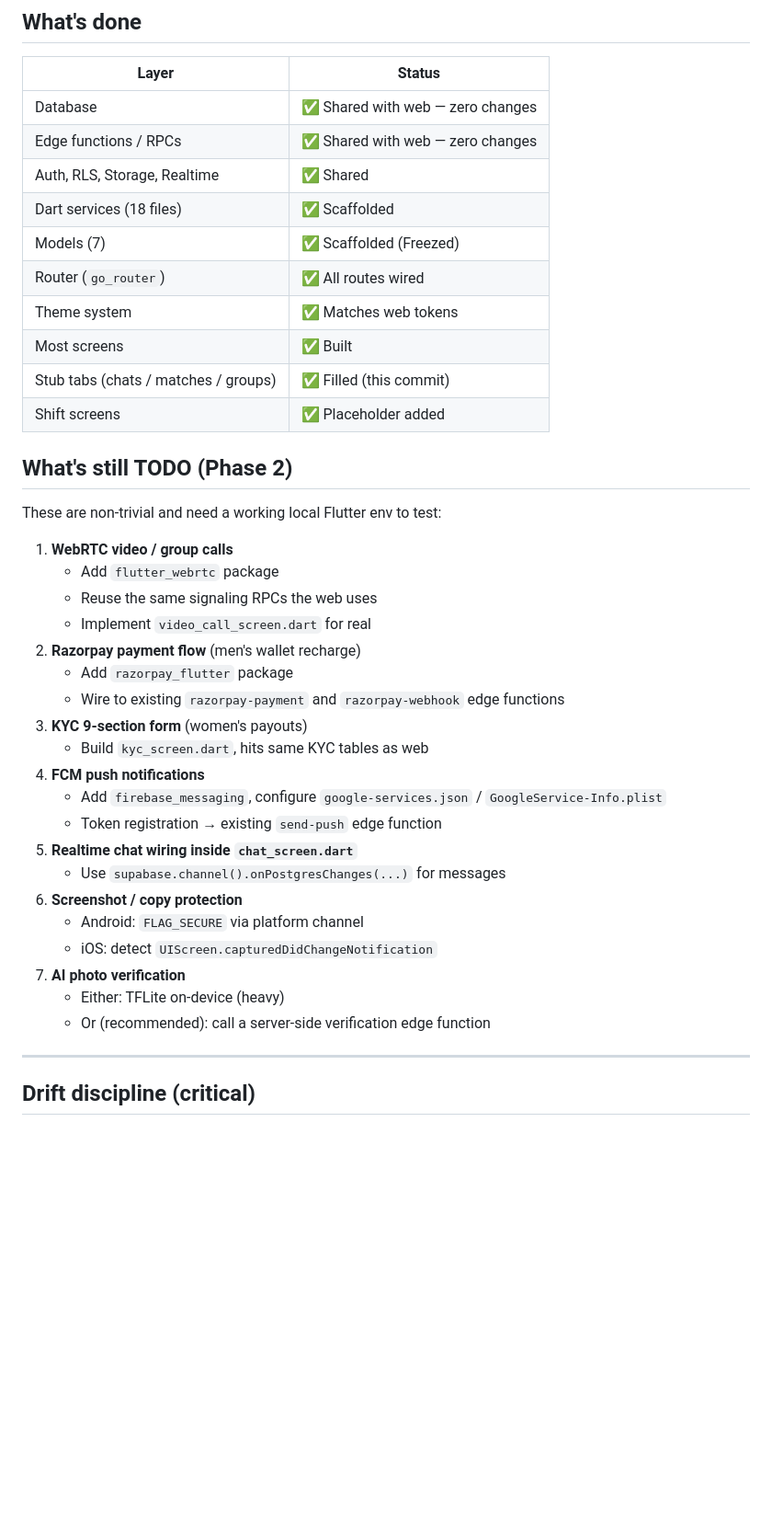
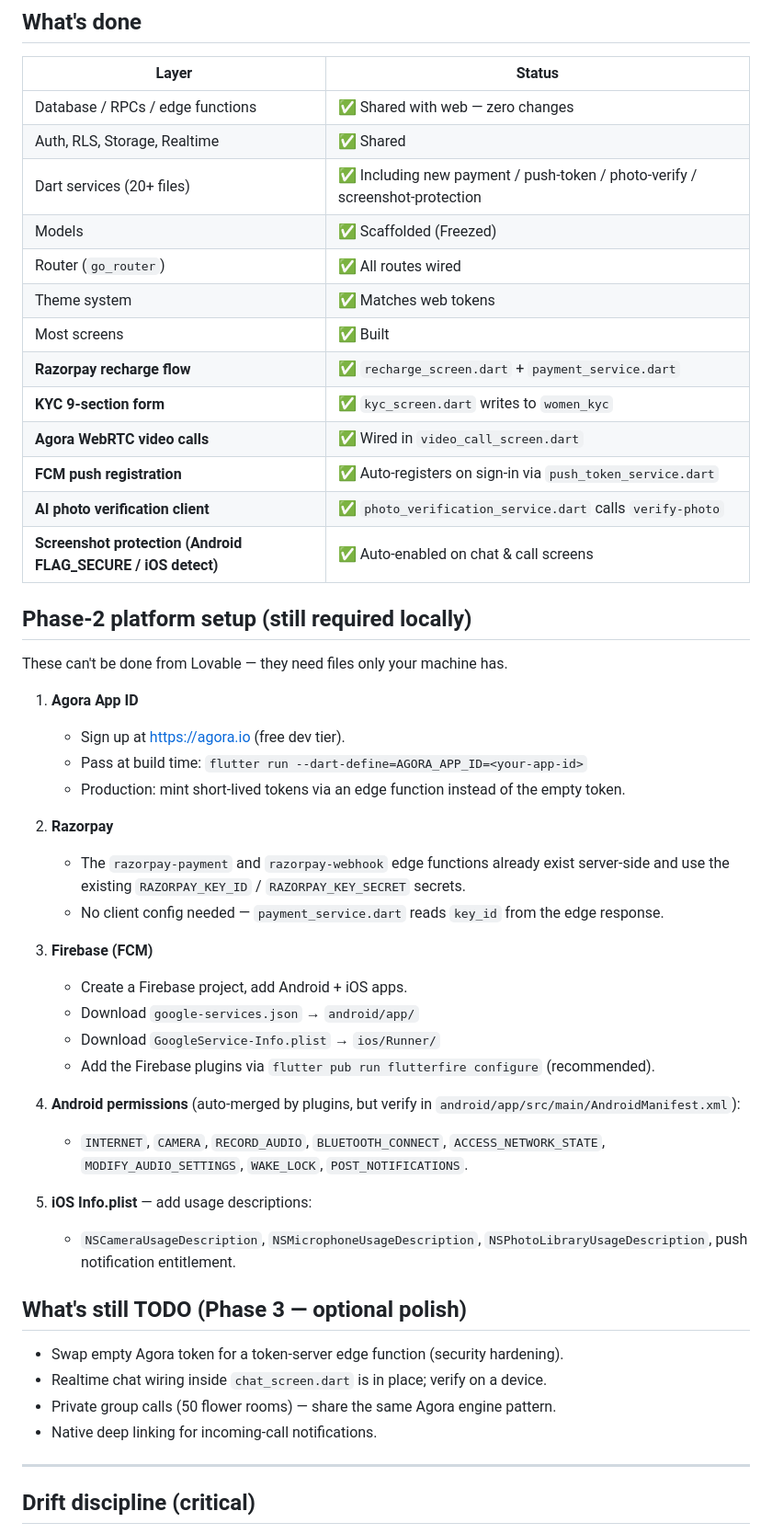
Before and after one commit to pendyala436/project-blueprint-builder-7a1c8269, a Markdown page: flutter/SETUP.md, the part around the change. Shown at 92% size. GitHub-like rendering; blank space fills up the shorter version.

Commit message:
Changes
Co-authored-by: pendyala436 <138793939+pendyala436@users.noreply.github.com>

```diff
--- a/flutter/SETUP.md
+++ b/flutter/SETUP.md
@@ -79,41 +79,56 @@ flutter build ipa --release
 
 | Layer | Status |
 |---|---|
-| Database | ✅ Shared with web — zero changes |
-| Edge functions / RPCs | ✅ Shared with web — zero changes |
+| Database / RPCs / edge functions | ✅ Shared with web — zero changes |
 | Auth, RLS, Storage, Realtime | ✅ Shared |
-| Dart services (18 files) | ✅ Scaffolded |
-| Models (7) | ✅ Scaffolded (Freezed) |
+| Dart services (20+ files) | ✅ Including new payment / push-token / photo-verify / screenshot-protection |
+| Models | ✅ Scaffolded (Freezed) |
 | Router (`go_router`) | ✅ All routes wired |
 | Theme system | ✅ Matches web tokens |
 | Most screens | ✅ Built |
-| Stub tabs (chats / matches / groups) | ✅ Filled (this commit) |
-| Shift screens | ✅ Placeholder added |
+| **Razorpay recharge flow** | ✅ `recharge_screen.dart` + `payment_service.dart` |
+| **KYC 9-section form** | ✅ `kyc_screen.dart` writes to `women_kyc` |
+| **Agora WebRTC video calls** | ✅ Wired in `video_call_screen.dart` |
+| **FCM push registration** | ✅ Auto-registers on sign-in via `push_token_service.dart` |
+| **AI photo verification client** | ✅ `photo_verification_service.dart` calls `verify-photo` |
+| **Screenshot protection (Android FLAG_SECURE / iOS detect)** | ✅ Auto-enabled on chat & call screens |
 
-## What's still TODO (Phase 2)
+## Phase-2 platform setup (still required locally)
 
-These are non-trivial and need a working local Flutter env to test:
+These can't be done from Lovable — they need files only your machine has.
 
-1. **WebRTC video / group calls**
-   - Add `flutter_webrtc` package
-   - Reuse the same signaling RPCs the web uses
-   - Implement `video_call_screen.dart` for real
-2. **Razorpay payment flow** (men's wallet recharge)
-   - Add `razorpay_flutter` package
-   - Wire to existing `razorpay-payment` and `razorpay-webhook` edge functions
-3. **KYC 9-section form** (women's payouts)
-   - Build `kyc_screen.dart`, hits same KYC tables as web
-4. **FCM push notifications**
-   - Add `firebase_messaging`, configure `google-services.json` / `GoogleService-Info.plist`
-   - Token registration → existing `send-push` edge function
-5. **Realtime chat wiring inside `chat_screen.dart`**
-   - Use `supabase.channel().onPostgresChanges(...)` for messages
-6. **Screenshot / copy protection**
-   - Android: `FLAG_SECURE` via platform channel
-   - iOS: detect `UIScreen.capturedDidChangeNotification`
-7. **AI photo verification**
-   - Either: TFLite on-device (heavy)
-   - Or (recommended): call a server-side verification edge function
+1. **Agora App ID**
+   - Sign up at https://agora.io (free dev tier).
+   - Pass at build time:
+     `flutter run --dart-define=AGORA_APP_ID=<your-app-id>`
+   - Production: mint short-lived tokens via an edge function instead of the empty token.
+
+2. **Razorpay**
+   - The `razorpay-payment` and `razorpay-webhook` edge functions already
+     exist server-side and use the existing `RAZORPAY_KEY_ID` / `RAZORPAY_KEY_SECRET` secrets.
+   - No client config needed — `payment_service.dart` reads `key_id` from the edge response.
+
+3. **Firebase (FCM)**
+   - Create a Firebase project, add Android + iOS apps.
+   - Download `google-services.json` → `android/app/`
+   - Download `GoogleService-Info.plist` → `ios/Runner/`
+   - Add the Firebase plugins via `flutter pub run flutterfire configure` (recommended).
+
+4. **Android permissions** (auto-merged by plugins, but verify in `android/app/src/main/AndroidManifest.xml`):
+   - `INTERNET`, `CAMERA`, `RECORD_AUDIO`, `BLUETOOTH_CONNECT`,
+     `ACCESS_NETWORK_STATE`, `MODIFY_AUDIO_SETTINGS`, `WAKE_LOCK`,
+     `POST_NOTIFICATIONS`.
+
+5. **iOS Info.plist** — add usage descriptions:
+   - `NSCameraUsageDescription`, `NSMicrophoneUsageDescription`,
+     `NSPhotoLibraryUsageDescription`, push notification entitlement.
+
+## What's still TODO (Phase 3 — optional polish)
+
+- Swap empty Agora token for a token-server edge function (security hardening).
+- Realtime chat wiring inside `chat_screen.dart` is in place; verify on a device.
+- Private group calls (50 flower rooms) — share the same Agora engine pattern.
+- Native deep linking for incoming-call notifications.
 
 ---
 
```
